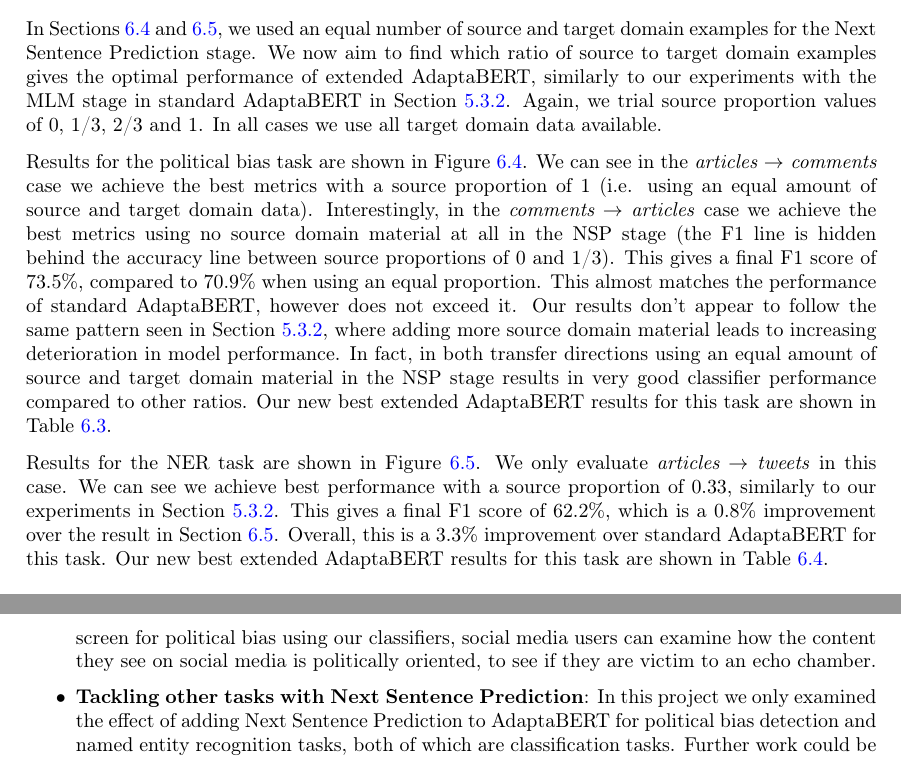
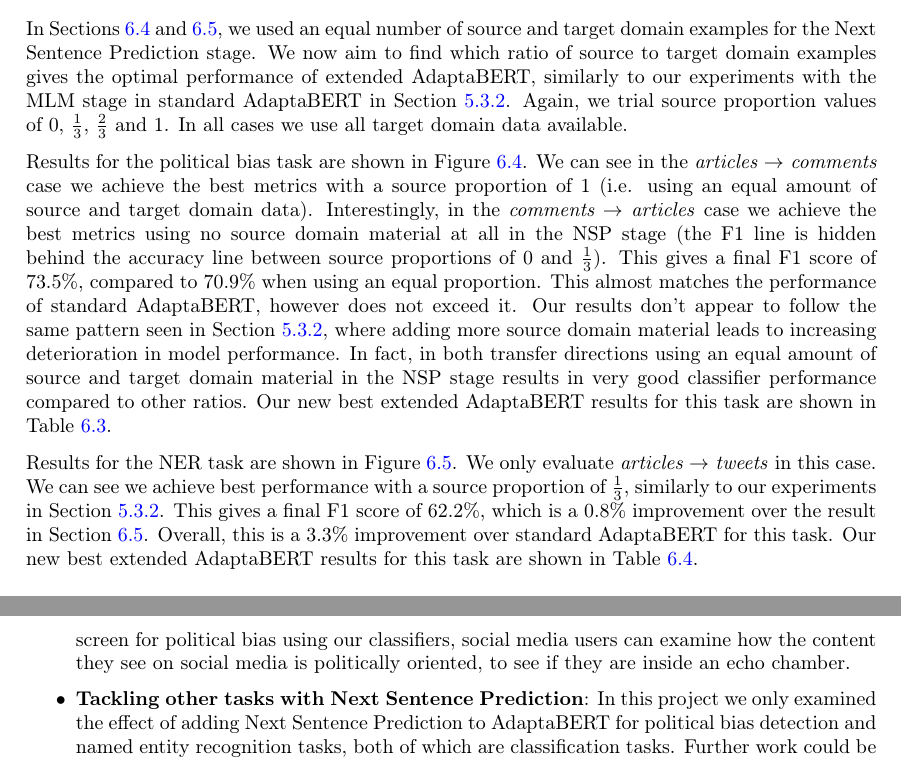
Before and after one commit to fawazshah/MEng-Project-Report, a LaTeX thesis (main.tex, which reads 6-extending-adaptabert.tex, 7-conclusion.tex): two parts of pages 42 and 49 of 54, joined at a grey line, cut so that both start at the same text. Compiled offline with pdfLaTeX.

Commit message:
Use \frac for fractions, other minor edits

```diff
--- a/6-extending-adaptabert.tex
+++ b/6-extending-adaptabert.tex
@@ -139,11 +139,11 @@ This shows us that AdaptaBERT extended with NSP can still improve over standard
 
 \section{Finding the optimal proportion of source domain examples for NSP}
 
-In Sections \ref{sec:nsp-evaluation-political-bias} and \ref{sec:nsp-evaluation-ner}, we used an equal number of source and target domain examples for the Next Sentence Prediction stage. We now aim to find which ratio of source to target domain examples gives the optimal performance of extended AdaptaBERT, similarly to our experiments with the MLM stage in standard AdaptaBERT in Section \ref{subsec:src-proportion-adaptabert}. Again, we trial source proportion values of 0, 1/3, 2/3 and 1. In all cases we use all target domain data available.
+In Sections \ref{sec:nsp-evaluation-political-bias} and \ref{sec:nsp-evaluation-ner}, we used an equal number of source and target domain examples for the Next Sentence Prediction stage. We now aim to find which ratio of source to target domain examples gives the optimal performance of extended AdaptaBERT, similarly to our experiments with the MLM stage in standard AdaptaBERT in Section \ref{subsec:src-proportion-adaptabert}. Again, we trial source proportion values of 0, $ \frac{1}{3} $, $ \frac{2}{3} $ and 1. In all cases we use all target domain data available.
 
-Results for the political bias task are shown in Figure \ref{fig:nsp-src-proportion}. We can see in the \textit{articles $ \rightarrow $ comments} case we achieve the best metrics with a source proportion of 1 (i.e. using an equal amount of source and target domain data). Interestingly, in the \textit{comments $ \rightarrow $ articles} case we achieve the best metrics using no source domain material at all in the NSP stage (the F1 line is hidden behind the accuracy line between source proportions of 0 and 1/3). This gives a final F1 score of 73.5\%, compared to 70.9\% when using an equal proportion. This almost matches the performance of standard AdaptaBERT, however does not exceed it. Our results don't appear to follow the same pattern seen in Section \ref{subsec:src-proportion-adaptabert}, where adding more source domain material leads to increasing deterioration in model performance. In fact, in both transfer directions using an equal amount of source and target domain material in the NSP stage results in very good classifier performance compared to other ratios. Our new best extended AdaptaBERT results for this task are shown in Table \ref{tab:adaptabert-nsp-results-best}.
+Results for the political bias task are shown in Figure \ref{fig:nsp-src-proportion}. We can see in the \textit{articles $ \rightarrow $ comments} case we achieve the best metrics with a source proportion of 1 (i.e. using an equal amount of source and target domain data). Interestingly, in the \textit{comments $ \rightarrow $ articles} case we achieve the best metrics using no source domain material at all in the NSP stage (the F1 line is hidden behind the accuracy line between source proportions of 0 and $ \frac{1}{3} $). This gives a final F1 score of 73.5\%, compared to 70.9\% when using an equal proportion. This almost matches the performance of standard AdaptaBERT, however does not exceed it. Our results don't appear to follow the same pattern seen in Section \ref{subsec:src-proportion-adaptabert}, where adding more source domain material leads to increasing deterioration in model performance. In fact, in both transfer directions using an equal amount of source and target domain material in the NSP stage results in very good classifier performance compared to other ratios. Our new best extended AdaptaBERT results for this task are shown in Table \ref{tab:adaptabert-nsp-results-best}.
 
-Results for the NER task are shown in Figure \ref{fig:nsp-ner-src-proportion}. We only evaluate \textit{articles $ \rightarrow $ tweets} in this case. We can see we achieve best performance with a source proportion of 0.33, similarly to our experiments in Section \ref{subsec:src-proportion-adaptabert}. This gives a final F1 score of 62.2\%, which is a 0.8\% improvement over the result in Section \ref{sec:nsp-evaluation-ner}. Overall, this is a 3.3\% improvement over standard AdaptaBERT for this task. Our new best extended AdaptaBERT results for this task are shown in Table \ref{tab:adaptabert-nsp-ner-results-best}.
+Results for the NER task are shown in Figure \ref{fig:nsp-ner-src-proportion}. We only evaluate \textit{articles $ \rightarrow $ tweets} in this case. We can see we achieve best performance with a source proportion of $ \frac{1}{3} $, similarly to our experiments in Section \ref{subsec:src-proportion-adaptabert}. This gives a final F1 score of 62.2\%, which is a 0.8\% improvement over the result in Section \ref{sec:nsp-evaluation-ner}. Overall, this is a 3.3\% improvement over standard AdaptaBERT for this task. Our new best extended AdaptaBERT results for this task are shown in Table \ref{tab:adaptabert-nsp-ner-results-best}.
 
 \begin{figure}[ht]
     \centering
--- a/7-conclusion.tex
+++ b/7-conclusion.tex
@@ -30,7 +30,7 @@ In this section we propose several ideas for future work that could take our res
     \item \textbf{Exploring a multi-modal approach}: Throughout this project we only examine textual content in order to detect bias. Given that much of the data we scraped from Reddit is in image format, we could build a multi-modal model that fuses information learnt from images (e.g. with a convolutional neural network) and information learnt from the text to detect bias.
     \item \textbf{Assessing non-political subreddits}: In this project we only considered politically-themed subreddits to train our classifier. Kane \& Luo \cite{kane} explored whether non-political subreddits still exhibit some unconscious political leaning, using topic modelling with Latent Dirichlet Allocation. Using our classifiers trained on political subreddit data, we could examine the same task but with a transfer learning approach, to see if our results differ from Kane \& Luo's.
     \item \textbf{Exploring bias across time and geography}: Our data is mainly focused around US news sources and comments from Reddit users in the USA, due to Reddit's overwhelmingly American userbase. Further work can be done exploring how bias scales vary between countries, e.g. by looking at social platforms that span a more global audience such as WhatsApp \cite{whatsapp-countries}, and also how bias has changed throughout history.
-    \item \textbf{A browser extension for assessing echo chambers}: An online echo chamber is an environment where a person only encounters information that reflects and reinforces their own opinions \cite{echo-chambers}. Social media users nowadays are more aware of how echo chambers can affect their point of view. By developing a browser extension that can analyse the text on screen for political bias using our classifiers, social media users can examine how the content they see on social media is politically oriented, to see if they are victim to an echo chamber.
+    \item \textbf{A browser extension for assessing echo chambers}: An online echo chamber is an environment where a person only encounters information that reflects and reinforces their own opinions \cite{echo-chambers}. Social media users nowadays are more aware of how echo chambers can affect their point of view. By developing a browser extension that can analyse the text on screen for political bias using our classifiers, social media users can examine how the content they see on social media is politically oriented, to see if they are inside an echo chamber.
     \item \textbf{Tackling other tasks with Next Sentence Prediction}: In this project we only examined the effect of adding Next Sentence Prediction to AdaptaBERT for political bias detection and named entity recognition tasks, both of which are classification tasks. Further work could be done exploring how Next Sentence Prediction could be utilised for domain-adaptive versions of other tasks such as question answering and natural language inference.
 \end{itemize}
 
```
Also changed, not shown: 5-domain-adaptation.tex (+2 -2 lines), main.tex (+1 -1 lines), 6-extending-adaptabert.tex (2 more changed lines), 7-conclusion.tex (2 more changed lines).
